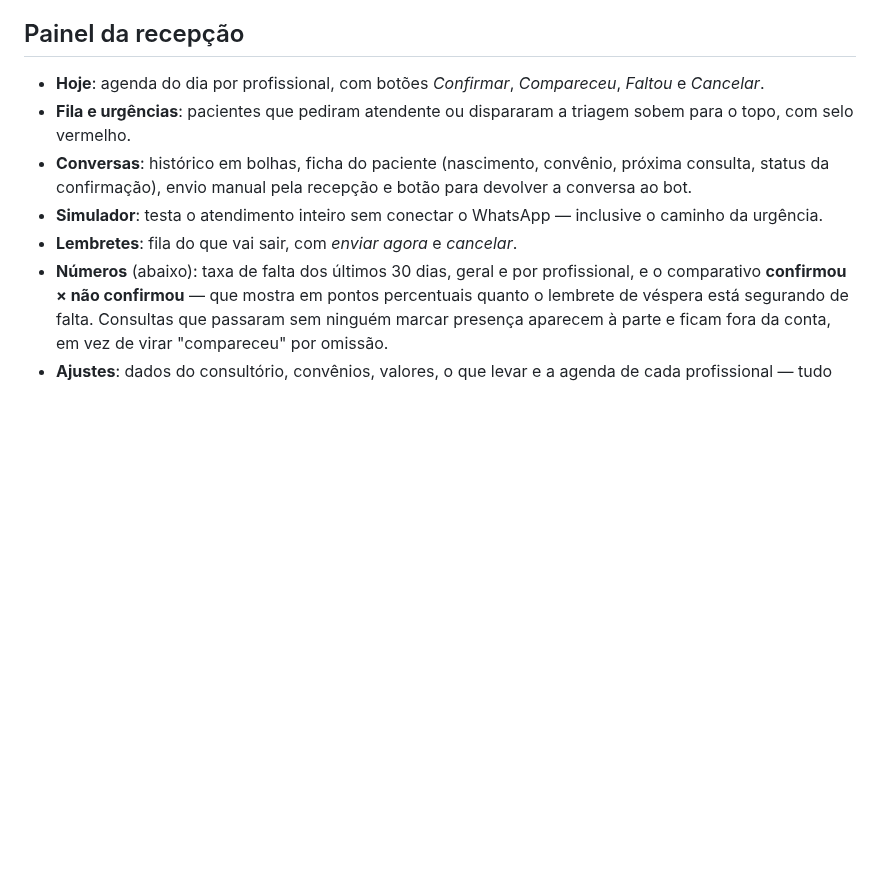
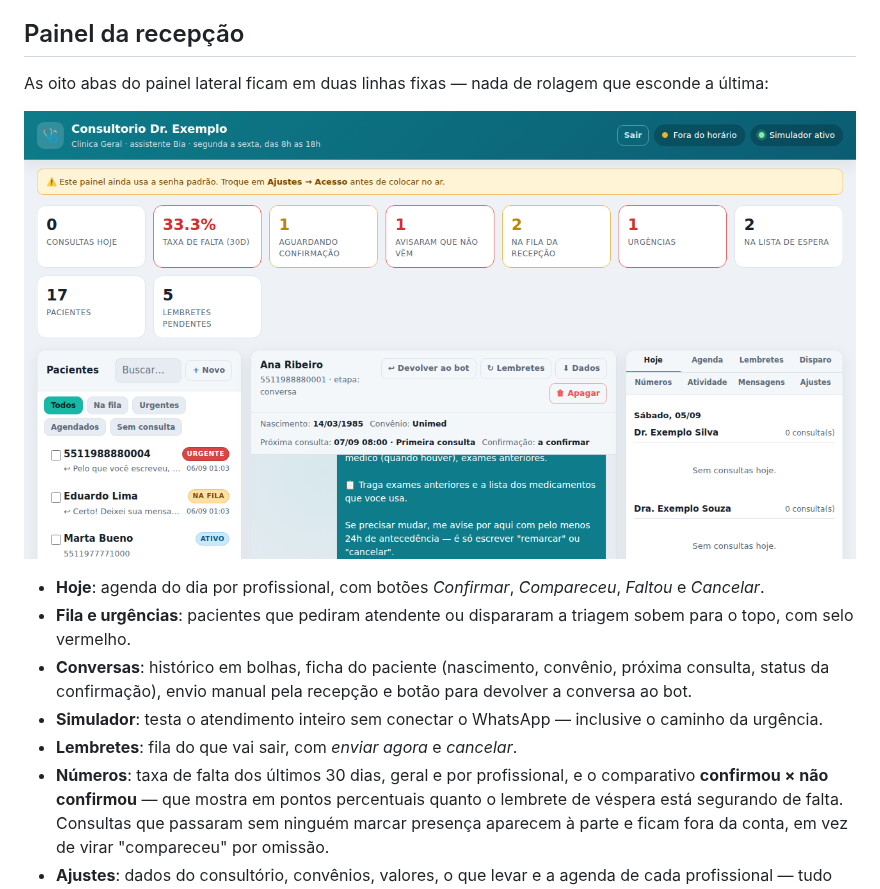
Before and after one commit to rikosoo/Botwhats-, a Markdown page: README.md, the part around the change. GitHub-like rendering; pictures changed too: docs/abas.png (added); blank space fills up the shorter version.

Commit message:
Ilustra as abas do painel no README
Co-Authored-By: Claude Opus 5 <noreply@anthropic.com>
Claude-Session: https://claude.ai/code/session_01WoTK1Mw1ZhnRJzzAZ4aapJ

```diff
--- a/README.md
+++ b/README.md
@@ -178,12 +178,16 @@ e consulta cancelada não gera aviso.
 
 ## Painel da recepção
 
+As oito abas do painel lateral ficam em duas linhas fixas — nada de rolagem que esconde a última:
+
+![abas do painel](docs/abas.png)
+
 - **Hoje**: agenda do dia por profissional, com botões *Confirmar*, *Compareceu*, *Faltou* e *Cancelar*.
 - **Fila e urgências**: pacientes que pediram atendente ou dispararam a triagem sobem para o topo, com selo vermelho.
 - **Conversas**: histórico em bolhas, ficha do paciente (nascimento, convênio, próxima consulta, status da confirmação), envio manual pela recepção e botão para devolver a conversa ao bot.
 - **Simulador**: testa o atendimento inteiro sem conectar o WhatsApp — inclusive o caminho da urgência.
 - **Lembretes**: fila do que vai sair, com *enviar agora* e *cancelar*.
-- **Números** (abaixo): taxa de falta dos últimos 30 dias, geral e por profissional, e o comparativo
+- **Números**: taxa de falta dos últimos 30 dias, geral e por profissional, e o comparativo
   **confirmou × não confirmou** — que mostra em pontos percentuais quanto o lembrete de véspera
   está segurando de falta. Consultas que passaram sem ninguém marcar presença aparecem à parte e
   ficam fora da conta, em vez de virar "compareceu" por omissão.
```
